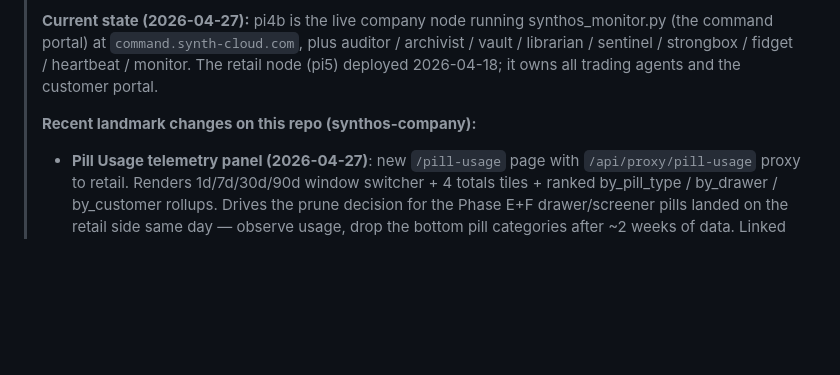
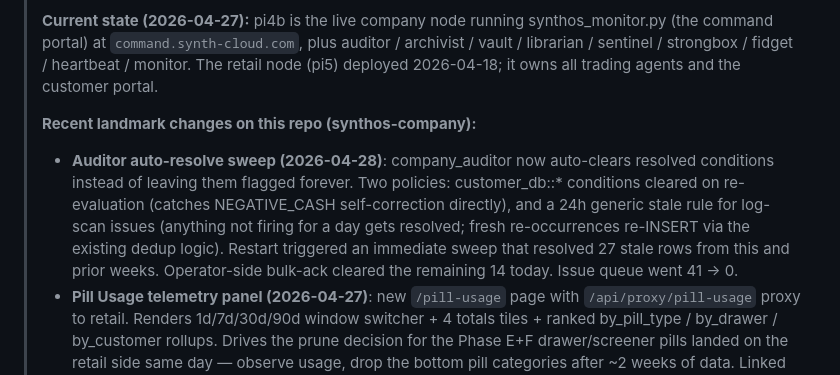
Before and after one commit to personalprometheus-blip/synthos-company, a Markdown page: STATUS.md, the part around the change. Drawn GitHub-style; blank space fills up the shorter version.

Commit message:
docs(status): record auditor auto-resolve sweep landing
Co-Authored-By: Claude Opus 4.7 (1M context) <noreply@anthropic.com>

```diff
--- a/STATUS.md
+++ b/STATUS.md
@@ -12,6 +12,16 @@
 > agents and the customer portal.
 >
 > **Recent landmark changes on this repo (synthos-company):**
+> - **Auditor auto-resolve sweep (2026-04-28)**: company_auditor now
+>   auto-clears resolved conditions instead of leaving them flagged
+>   forever. Two policies: customer_db::* conditions cleared on
+>   re-evaluation (catches NEGATIVE_CASH self-correction directly),
+>   and a 24h generic stale rule for log-scan issues (anything not
+>   firing for a day gets resolved; fresh re-occurrences re-INSERT
+>   via the existing dedup logic). Restart triggered an immediate
+>   sweep that resolved 27 stale rows from this and prior weeks.
+>   Operator-side bulk-ack cleared the remaining 14 today. Issue
+>   queue went 41 → 0.
 > - **Pill Usage telemetry panel (2026-04-27)**: new `/pill-usage`
 >   page with `/api/proxy/pill-usage` proxy to retail. Renders
 >   1d/7d/30d/90d window switcher + 4 totals tiles + ranked
```
